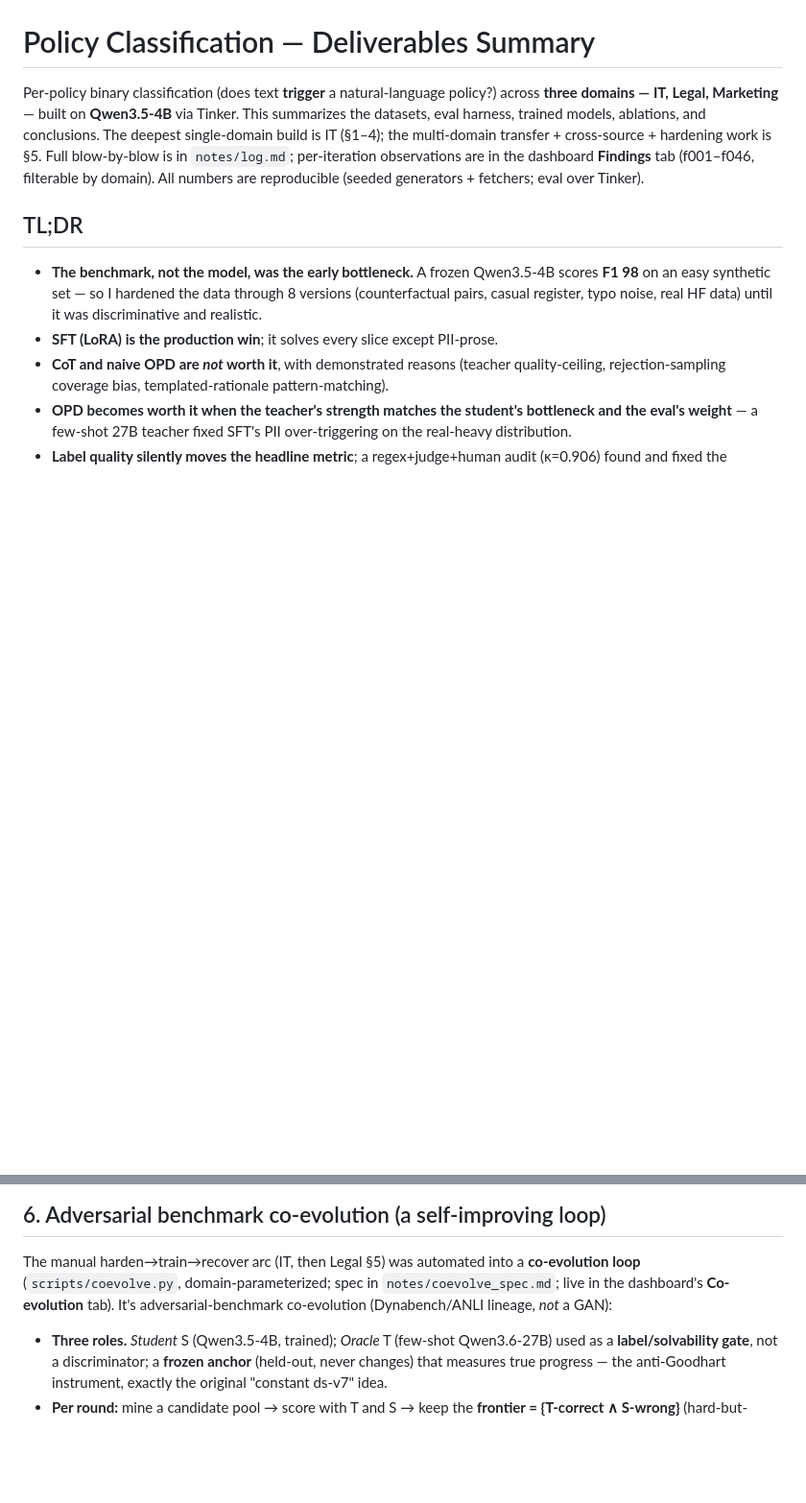
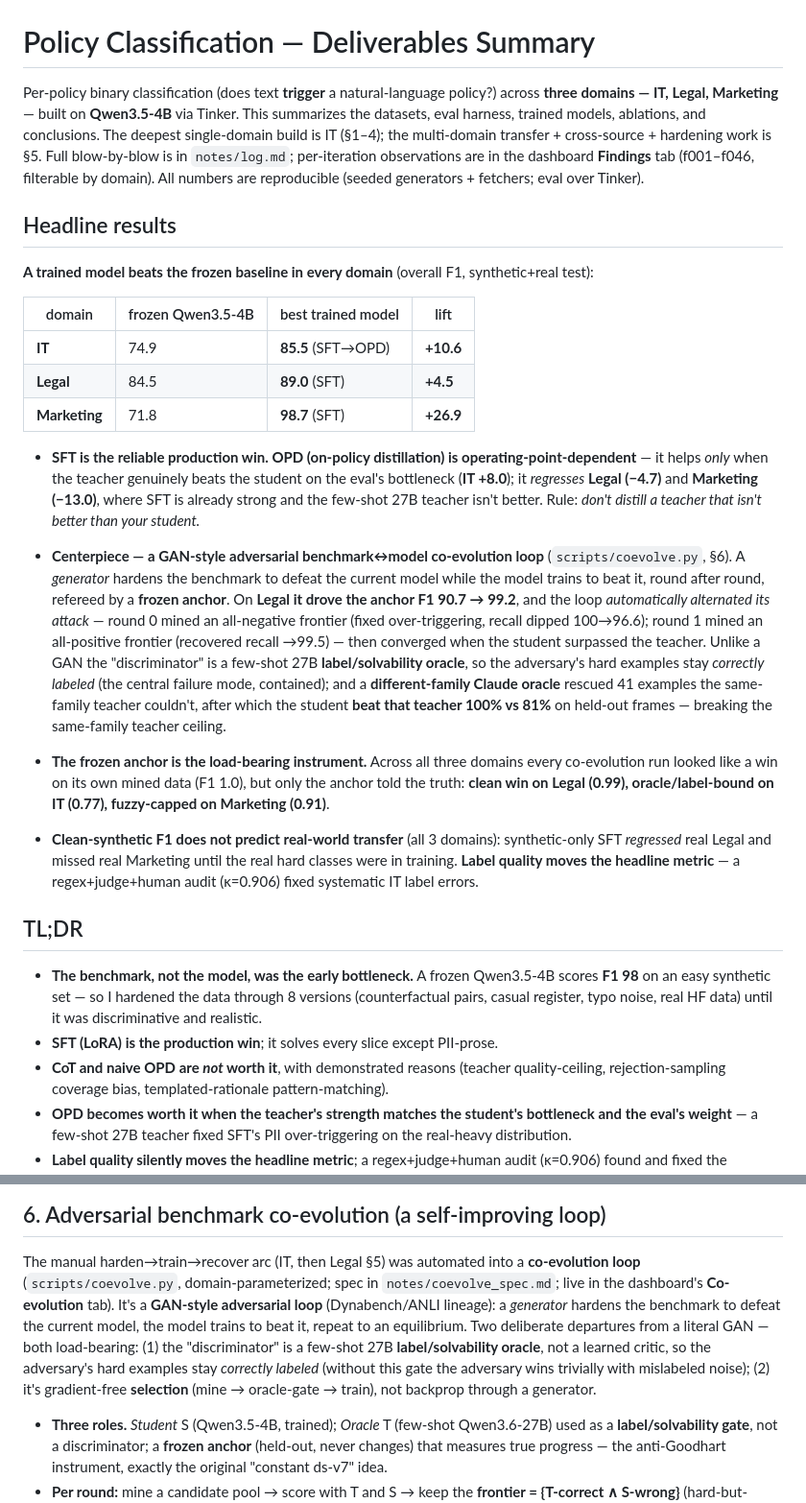
Before and after one commit to eval-source/policy_classification, a Markdown page: DELIVERABLES.md, 2 parts joined by grey strips. Shown at 96% size. Drawn GitHub-style; blank space fills up the shorter version.

Commit message:
DELIVERABLES: add results-first 'Headline results' section at top (per-domain frozen->best F1 table: IT +10.6, Legal +4.5, Marketing +26.9; SFT-wins/OPD-operating-point verdict) and lead with the GAN-style adversarial co-evolution loop (Legal anchor 90.7->99.2, cross-family rescue, frozen-anchor-as-instrument). Reframe §6 opening as GAN-style w/ the two load-bearing departures. Co-Authored-By: Claude Opus 4.8 (1M context) <noreply@anthropic.com>

```diff
--- a/DELIVERABLES.md
+++ b/DELIVERABLES.md
@@ -6,6 +6,39 @@ eval harness, trained models, ablations, and conclusions. The deepest single-dom
 the multi-domain transfer + cross-source + hardening work is §5. Full blow-by-blow is in `notes/log.md`;
 per-iteration observations are in the dashboard **Findings** tab (f001–f046, filterable by domain).
 All numbers are reproducible (seeded generators + fetchers; eval over Tinker).
+
+## Headline results
+
+**A trained model beats the frozen baseline in every domain** (overall F1, synthetic+real test):
+
+| domain | frozen Qwen3.5-4B | best trained model | lift |
+|---|---|---|---|
+| **IT** | 74.9 | **85.5** (SFT→OPD) | **+10.6** |
+| **Legal** | 84.5 | **89.0** (SFT) | **+4.5** |
+| **Marketing** | 71.8 | **98.7** (SFT) | **+26.9** |
+
+- **SFT is the reliable production win. OPD (on-policy distillation) is operating-point-dependent** — it helps
+  *only* when the teacher genuinely beats the student on the eval's bottleneck (**IT +8.0**); it *regresses*
+  **Legal (−4.7)** and **Marketing (−13.0)**, where SFT is already strong and the few-shot 27B teacher isn't
+  better. Rule: *don't distill a teacher that isn't better than your student.*
+
+- **Centerpiece — a GAN-style adversarial benchmark↔model co-evolution loop** (`scripts/coevolve.py`, §6). A
+  *generator* hardens the benchmark to defeat the current model while the model trains to beat it, round after
+  round, refereed by a **frozen anchor**. On **Legal it drove the anchor F1 90.7 → 99.2**, and the loop
+  *automatically alternated its attack* — round 0 mined an all-negative frontier (fixed over-triggering, recall
+  dipped 100→96.6); round 1 mined an all-positive frontier (recovered recall →99.5) — then converged when the
+  student surpassed the teacher. Unlike a GAN the "discriminator" is a few-shot 27B **label/solvability oracle**,
+  so the adversary's hard examples stay *correctly labeled* (the central failure mode, contained); and a
+  **different-family Claude oracle** rescued 41 examples the same-family teacher couldn't, after which the
+  student **beat that teacher 100% vs 81%** on held-out frames — breaking the same-family teacher ceiling.
+
+- **The frozen anchor is the load-bearing instrument.** Across all three domains every co-evolution run looked
+  like a win on its own mined data (F1 1.0), but only the anchor told the truth: **clean win on Legal (0.99),
+  oracle/label-bound on IT (0.77), fuzzy-capped on Marketing (0.91)**.
+
+- **Clean-synthetic F1 does not predict real-world transfer** (all 3 domains): synthetic-only SFT *regressed*
+  real Legal and missed real Marketing until the real hard classes were in training. **Label quality moves the
+  headline metric** — a regex+judge+human audit (κ=0.906) fixed systematic IT label errors.
 
 ## TL;DR
 
@@ -193,7 +226,12 @@ low-confidence) *regressed* 100→60 after SFT — a real consequence of the con
 
 The manual harden→train→recover arc (IT, then Legal §5) was automated into a **co-evolution loop**
 (`scripts/coevolve.py`, domain-parameterized; spec in `notes/coevolve_spec.md`; live in the dashboard's
-**Co-evolution** tab). It's adversarial-benchmark co-evolution (Dynabench/ANLI lineage, *not* a GAN):
+**Co-evolution** tab). It's a **GAN-style adversarial loop** (Dynabench/ANLI lineage): a *generator* hardens
+the benchmark to defeat the current model, the model trains to beat it, repeat to an equilibrium. Two
+deliberate departures from a literal GAN — both load-bearing: (1) the "discriminator" is a few-shot 27B
+**label/solvability oracle**, not a learned critic, so the adversary's hard examples stay *correctly labeled*
+(without this gate the adversary wins trivially with mislabeled noise); (2) it's gradient-free **selection**
+(mine → oracle-gate → train), not backprop through a generator.
 
 - **Three roles.** *Student* S (Qwen3.5-4B, trained); *Oracle* T (few-shot Qwen3.6-27B) used as a
   **label/solvability gate**, not a discriminator; a **frozen anchor** (held-out, never changes) that
```
